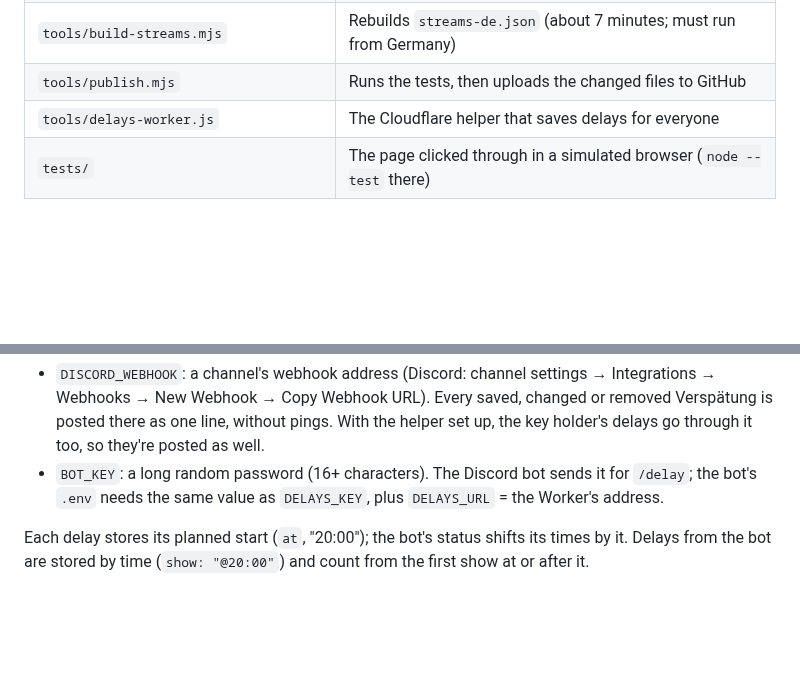
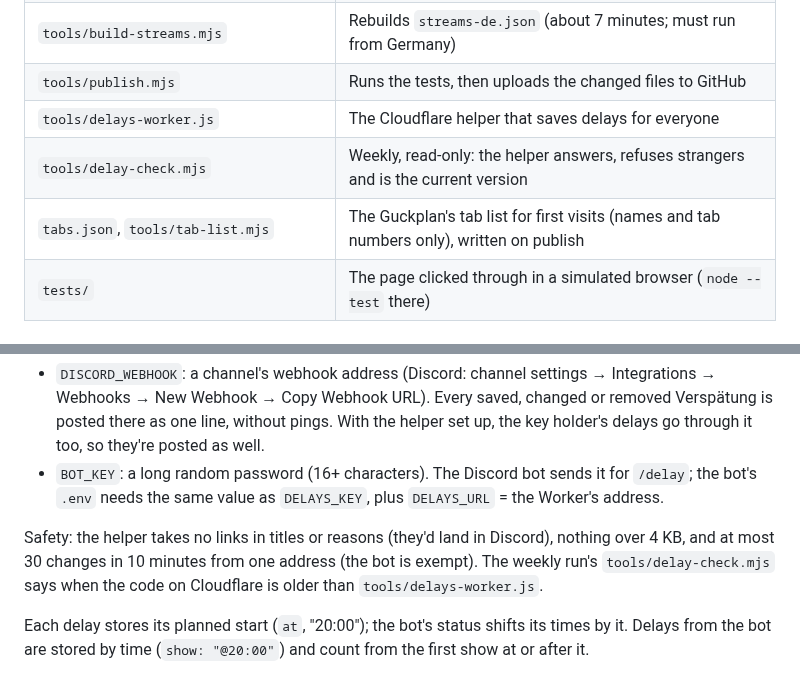
Before and after one commit to RyoTsushigawa/anime-schedule, a Markdown page: README.md, 2 parts joined by grey strips. Rendered like a GitHub page; blank space fills up the shorter version.

```diff
--- a/README.md
+++ b/README.md
@@ -90,6 +90,8 @@ Navigation shortcuts ignore typing, open menus/dialogs, held keys and browser mo
 | `tools/build-streams.mjs` | Rebuilds `streams-de.json` (about 7 minutes; must run from Germany) |
 | `tools/publish.mjs` | Runs the tests, then uploads the changed files to GitHub |
 | `tools/delays-worker.js` | The Cloudflare helper that saves delays for everyone |
+| `tools/delay-check.mjs` | Weekly, read-only: the helper answers, refuses strangers and is the current version |
+| `tabs.json`, `tools/tab-list.mjs` | The Guckplan's tab list for first visits (names and tab numbers only), written on publish |
 | `tests/` | The page clicked through in a simulated browser (`node --test` there) |
 
 ## Weekly refresh
@@ -142,6 +144,10 @@ Optional, both as **Secret** in the Worker's Variables and Secrets:
 - `BOT_KEY`: a long random password (16+ characters). The Discord bot sends it for `/delay`; the bot's
   `.env` needs the same value as `DELAYS_KEY`, plus `DELAYS_URL` = the Worker's address.
 
+Safety: the helper takes no links in titles or reasons (they'd land in Discord), nothing over 4 KB,
+and at most 30 changes in 10 minutes from one address (the bot is exempt). The weekly run's
+`tools/delay-check.mjs` says when the code on Cloudflare is older than `tools/delays-worker.js`.
+
 Each delay stores its planned start (`at`, "20:00"); the bot's status shifts its times by it. Delays
 from the bot are stored by time (`show: "@20:00"`) and count from the first show at or after it.
 
```
